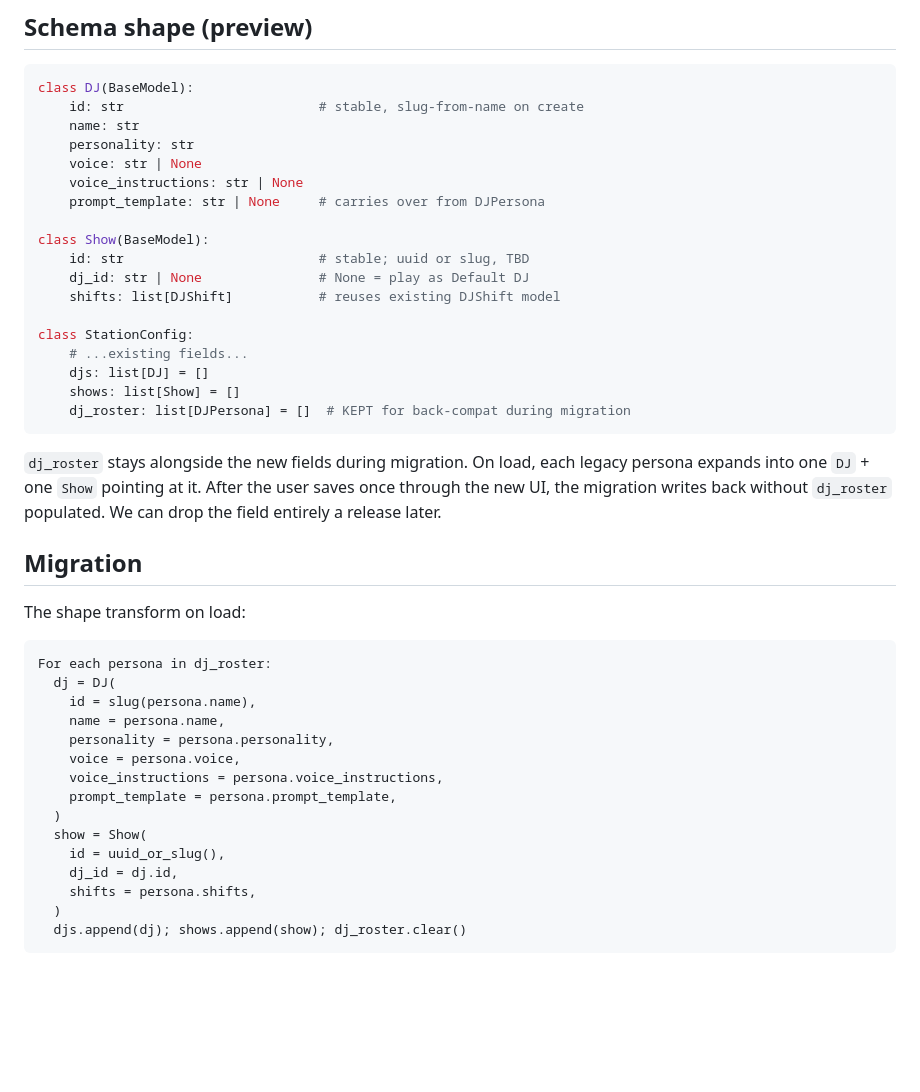
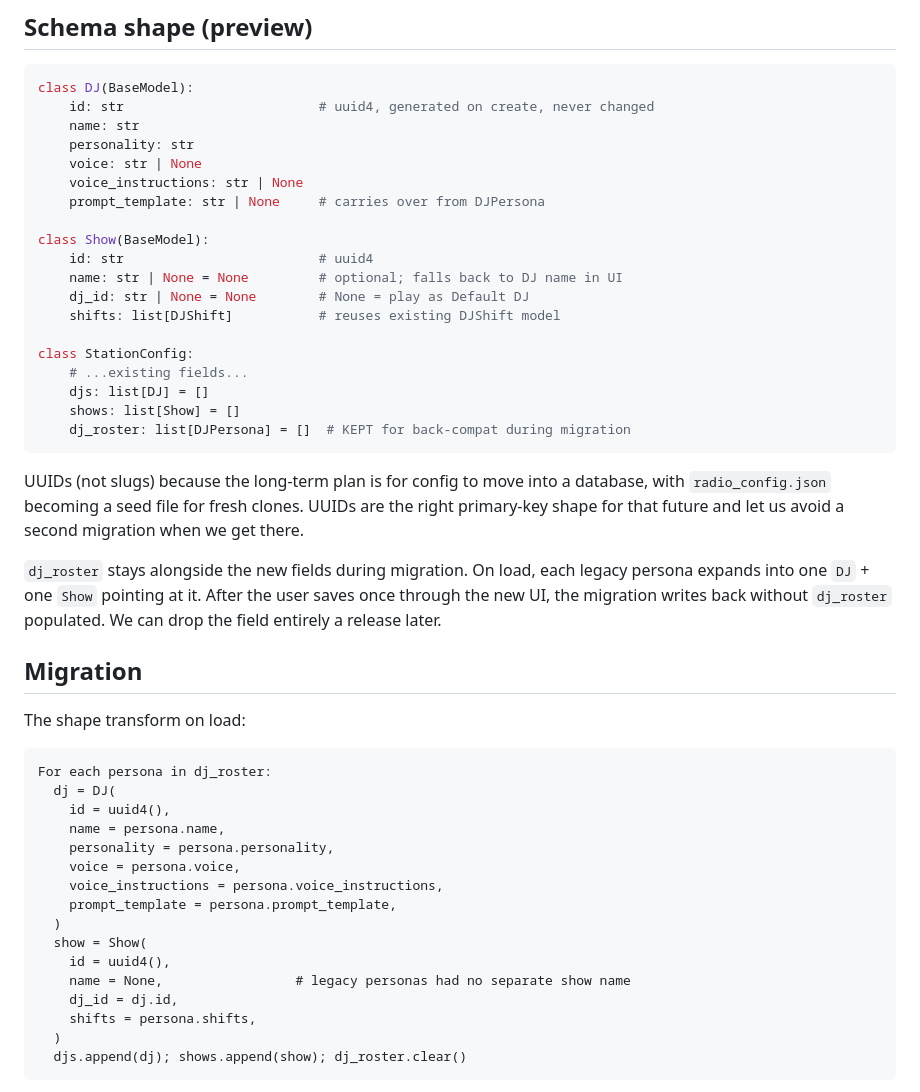
Before and after one commit to theletterd/radiodunc, a Markdown page: docs/dj-vs-show-split.md, the part around one of its changes. Drawn GitHub-style; blank space fills up the shorter version.

````diff
--- a/docs/dj-vs-show-split.md
+++ b/docs/dj-vs-show-split.md
@@ -117,7 +117,7 @@ those references. They fall through to the Default DJ at runtime.
 
 ```python
 class DJ(BaseModel):
-    id: str                         # stable, slug-from-name on create
+    id: str                         # uuid4, generated on create, never changed
     name: str
     personality: str
     voice: str | None
@@ -125,8 +125,9 @@ class DJ(BaseModel):
     prompt_template: str | None     # carries over from DJPersona
 
 class Show(BaseModel):
-    id: str                         # stable; uuid or slug, TBD
-    dj_id: str | None               # None = play as Default DJ
+    id: str                         # uuid4
+    name: str | None = None         # optional; falls back to DJ name in UI
+    dj_id: str | None = None        # None = play as Default DJ
     shifts: list[DJShift]           # reuses existing DJShift model
 
 class StationConfig:
@@ -135,6 +136,11 @@ class StationConfig:
     shows: list[Show] = []
     dj_roster: list[DJPersona] = []  # KEPT for back-compat during migration
 ```
+
+UUIDs (not slugs) because the long-term plan is for config to move into
+a database, with `radio_config.json` becoming a seed file for fresh
+clones. UUIDs are the right primary-key shape for that future and let
+us avoid a second migration when we get there.
 
 `dj_roster` stays alongside the new fields during migration. On load,
 each legacy persona expands into one `DJ` + one `Show` pointing at it.
@@ -149,7 +155,7 @@ The shape transform on load:
 ```
 For each persona in dj_roster:
   dj = DJ(
-    id = slug(persona.name),
+    id = uuid4(),
     name = persona.name,
     personality = persona.personality,
     voice = persona.voice,
@@ -157,7 +163,8 @@ For each persona in dj_roster:
     prompt_template = persona.prompt_template,
   )
   show = Show(
-    id = uuid_or_slug(),
+    id = uuid4(),
+    name = None,                 # legacy personas had no separate show name
     dj_id = dj.id,
     shifts = persona.shifts,
   )
````
Also changed, not shown: other parts of docs/dj-vs-show-split.md (+75 -43 lines).
